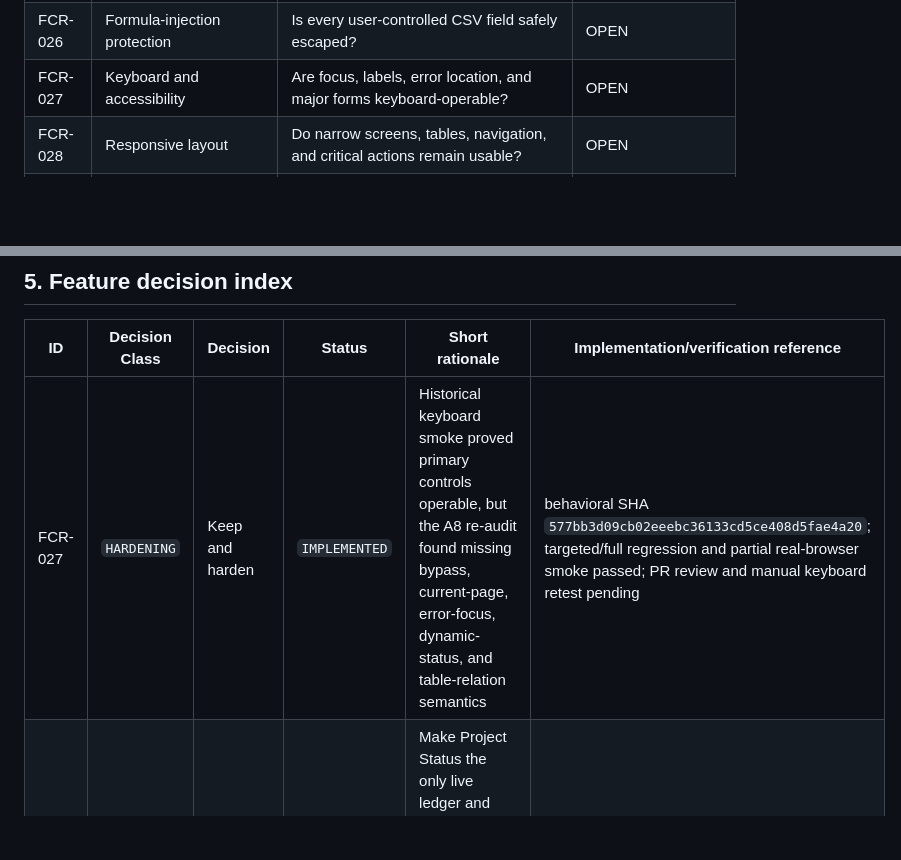
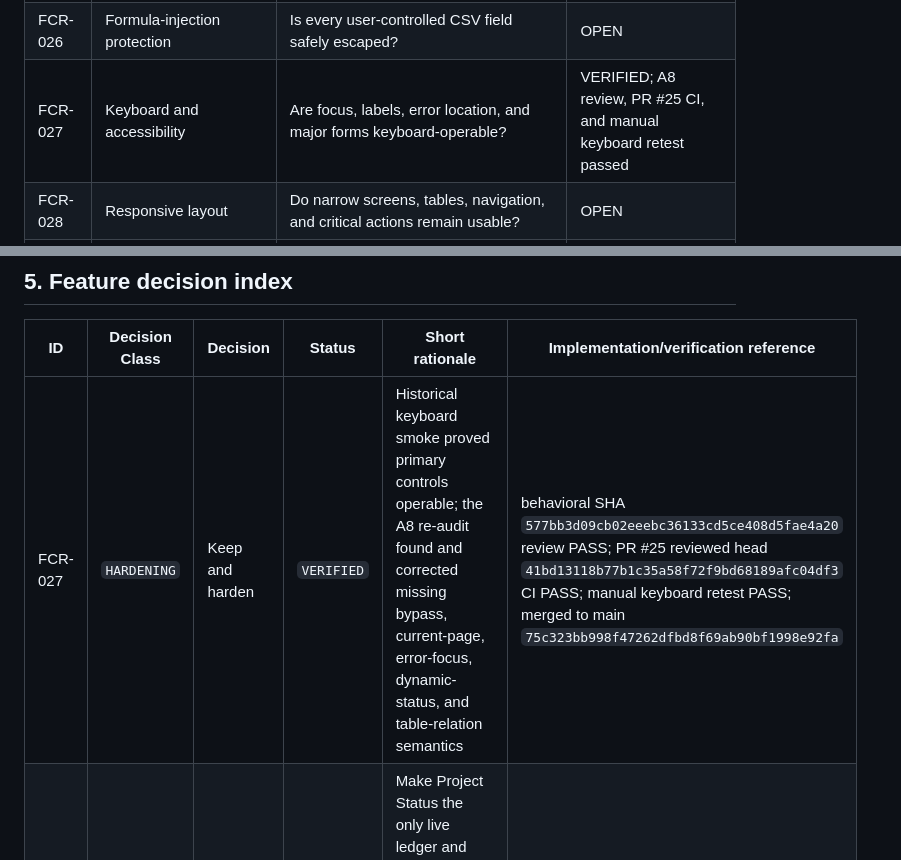
Before and after one commit to Peter-S-Shi/social-text-intelligence, a Markdown page: docs/FEATURE_COMPLETE_MANUAL_AUDIT.md, 2 parts joined by grey strips. GitHub-like rendering; blank space fills up the shorter version.

```diff
--- a/docs/FEATURE_COMPLETE_MANUAL_AUDIT.md
+++ b/docs/FEATURE_COMPLETE_MANUAL_AUDIT.md
@@ -817,7 +817,7 @@ predeclare a pass.
 | FCR-024 | Triage privacy export | Is each workspace context category independently opt-in? | OPEN |
 | FCR-025 | Privacy and local state | Are logging, expiry, clearing, no-store, and no silent persistence consistent? | OPEN |
 | FCR-026 | Formula-injection protection | Is every user-controlled CSV field safely escaped? | OPEN |
-| FCR-027 | Keyboard and accessibility | Are focus, labels, error location, and major forms keyboard-operable? | OPEN |
+| FCR-027 | Keyboard and accessibility | Are focus, labels, error location, and major forms keyboard-operable? | VERIFIED; A8 review, PR #25 CI, and manual keyboard retest passed |
 | FCR-028 | Responsive layout | Do narrow screens, tables, navigation, and critical actions remain usable? | OPEN |
 | FCR-029 | Error and empty states | Do missing tokens, expiry, empty results, and invalid input offer recovery? | OPEN |
 | FCR-030 | Documentation consistency | Do README, Charter, ROADMAP, Development, Project Status, and CLI responsibilities and current state agree? | VERIFIED; A7 review and final-head CI passed |
@@ -849,7 +849,7 @@ evidence and disposition.
 
 | ID | Decision Class | Decision | Status | Short rationale | Implementation/verification reference |
 | --- | --- | --- | --- | --- | --- |
-| FCR-027 | `HARDENING` | Keep and harden | `IMPLEMENTED` | Historical keyboard smoke proved primary controls operable, but the A8 re-audit found missing bypass, current-page, error-focus, dynamic-status, and table-relation semantics | behavioral SHA `577bb3d09cb02eeebc36133cd5ce408d5fae4a20`; targeted/full regression and partial real-browser smoke passed; PR review and manual keyboard retest pending |
+| FCR-027 | `HARDENING` | Keep and harden | `VERIFIED` | Historical keyboard smoke proved primary controls operable; the A8 re-audit found and corrected missing bypass, current-page, error-focus, dynamic-status, and table-relation semantics | behavioral SHA `577bb3d09cb02eeebc36133cd5ce408d5fae4a20` review PASS; PR #25 reviewed head `41bd13118b77b1c35a58f72f9bd68189afc04df3` CI PASS; manual keyboard retest PASS; merged to main `75c323bb998f47262dfbd8f69ab90bf1998e92fa` |
 | FCR-030 | `HARDENING` | Keep and harden | `VERIFIED` | Make Project Status the only live ledger and separate Charter, Roadmap, README, Development, and CLI responsibilities to prevent repeated current-state drift | behavioral SHA `cce3133d7a2dcf9d1d06fe2e11a190c79dd22a1c` review PASS; PR #24 reviewed-head CI PASS |
 | FCR-033 | `HARDENING` | Keep and harden | `VERIFIED` | Remove redundant cache artifacts and pin the audited sentiment weight format without product or model-output changes | Provider regression, full quality suite, and real offline two-model tests |
 | FCR-034 | `HARDENING` | Keep and harden | `VERIFIED` | Explain neutral threshold fallback without changing model semantics | Targeted regression and final-candidate manual retest passed |
```
Also changed, not shown: other parts of docs/FEATURE_COMPLETE_MANUAL_AUDIT.md (+17 -16 lines), DEVLOG.md (+9 -0 lines), PROJECT_STATUS.md (+4 -3 lines).
